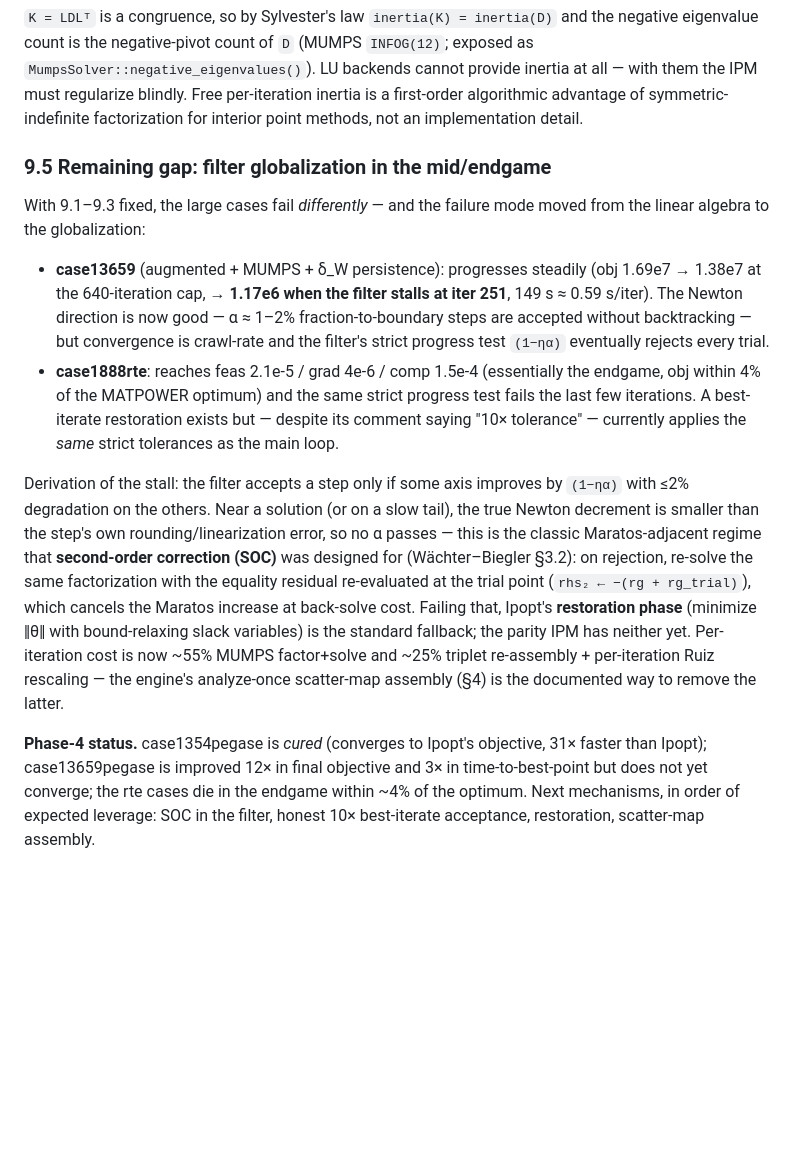
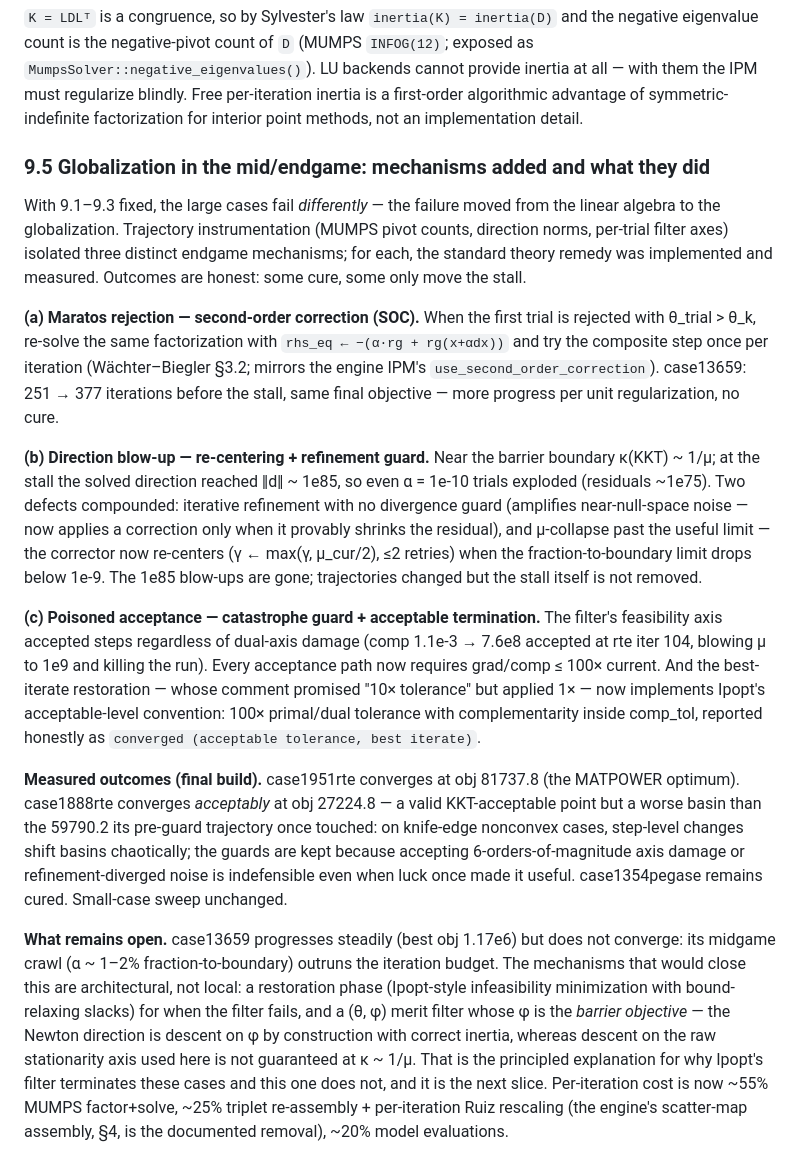
Before and after one commit to MofeiZhou202/PowerSystemResilience, a Markdown page: docs/numerical_methods.md, the part around the change. GitHub-like rendering; blank space fills up the shorter version.

```diff
--- a/docs/numerical_methods.md
+++ b/docs/numerical_methods.md
@@ -370,41 +370,62 @@ regularize blindly.  Free per-iteration inertia is a first-order
 algorithmic advantage of symmetric-indefinite factorization for interior
 point methods, not an implementation detail.
 
-### 9.5 Remaining gap: filter globalization in the mid/endgame
+### 9.5 Globalization in the mid/endgame: mechanisms added and what they did
 
-With 9.1–9.3 fixed, the large cases fail *differently* — and the failure
-mode moved from the linear algebra to the globalization:
+With 9.1–9.3 fixed, the large cases fail *differently* — the failure moved
+from the linear algebra to the globalization.  Trajectory instrumentation
+(MUMPS pivot counts, direction norms, per-trial filter axes) isolated three
+distinct endgame mechanisms; for each, the standard theory remedy was
+implemented and measured.  Outcomes are honest: some cure, some only move
+the stall.
 
-- **case13659** (augmented + MUMPS + δ_W persistence): progresses steadily
-  (obj 1.69e7 → 1.38e7 at the 640-iteration cap, → **1.17e6 when the filter
-  stalls at iter 251**, 149 s ≈ 0.59 s/iter).  The Newton direction is now
-  good — α ≈ 1–2% fraction-to-boundary steps are accepted without
-  backtracking — but convergence is crawl-rate and the filter's strict
-  progress test `(1−ηα)` eventually rejects every trial.
-- **case1888rte**: reaches feas 2.1e-5 / grad 4e-6 / comp 1.5e-4 (essentially
-  the endgame, obj within 4% of the MATPOWER optimum) and the same strict
-  progress test fails the last few iterations.  A best-iterate restoration
-  exists but — despite its comment saying "10× tolerance" — currently
-  applies the *same* strict tolerances as the main loop.
+**(a) Maratos rejection — second-order correction (SOC).**  When the first
+trial is rejected with θ_trial > θ_k, re-solve the same factorization with
+`rhs_eq ← −(α·rg + rg(x+αdx))` and try the composite step once per
+iteration (Wächter–Biegler §3.2; mirrors the engine IPM's
+`use_second_order_correction`).  case13659: 251 → 377 iterations before the
+stall, same final objective — more progress per unit regularization, no
+cure.
 
-Derivation of the stall: the filter accepts a step only if some axis
-improves by `(1−ηα)` with ≤2% degradation on the others.  Near a solution
-(or on a slow tail), the true Newton decrement is smaller than the step's
-own rounding/linearization error, so no α passes — this is the classic
-Maratos-adjacent regime that **second-order correction (SOC)** was designed
-for (Wächter–Biegler §3.2): on rejection, re-solve the same factorization
-with the equality residual re-evaluated at the trial point
-(`rhs₂ ← −(rg + rg_trial)`), which cancels the Maratos increase at
-back-solve cost.  Failing that, Ipopt's **restoration phase** (minimize
-‖θ‖ with bound-relaxing slack variables) is the standard fallback; the
-parity IPM has neither yet.  Per-iteration cost is now ~55% MUMPS
-factor+solve and ~25% triplet re-assembly + per-iteration Ruiz rescaling —
-the engine's analyze-once scatter-map assembly (§4) is the documented way
-to remove the latter.
+**(b) Direction blow-up — re-centering + refinement guard.**  Near the
+barrier boundary κ(KKT) ~ 1/μ; at the stall the solved direction reached
+‖d‖ ~ 1e85, so even α = 1e-10 trials exploded (residuals ~1e75).  Two
+defects compounded: iterative refinement with no divergence guard
+(amplifies near-null-space noise — now applies a correction only when it
+provably shrinks the residual), and μ-collapse past the useful limit —
+the corrector now re-centers (γ ← max(γ, μ_cur/2), ≤2 retries) when the
+fraction-to-boundary limit drops below 1e-9.  The 1e85 blow-ups are gone;
+trajectories changed but the stall itself is not removed.
 
-**Phase-4 status.**  case1354pegase is *cured* (converges to Ipopt's
-objective, 31× faster than Ipopt); case13659pegase is improved 12× in
-final objective and 3× in time-to-best-point but does not yet converge;
-the rte cases die in the endgame within ~4% of the optimum.  Next
-mechanisms, in order of expected leverage: SOC in the filter, honest
-10× best-iterate acceptance, restoration, scatter-map assembly.
+**(c) Poisoned acceptance — catastrophe guard + acceptable termination.**
+The filter's feasibility axis accepted steps regardless of dual-axis
+damage (comp 1.1e-3 → 7.6e8 accepted at rte iter 104, blowing μ to 1e9
+and killing the run).  Every acceptance path now requires
+grad/comp ≤ 100× current.  And the best-iterate restoration — whose
+comment promised "10× tolerance" but applied 1× — now implements
+Ipopt's acceptable-level convention: 100× primal/dual tolerance with
+complementarity inside comp_tol, reported honestly as
+`converged (acceptable tolerance, best iterate)`.
+
+**Measured outcomes (final build).**  case1951rte converges at obj
+81737.8 (the MATPOWER optimum).  case1888rte converges *acceptably* at
+obj 27224.8 — a valid KKT-acceptable point but a worse basin than the
+59790.2 its pre-guard trajectory once touched: on knife-edge nonconvex
+cases, step-level changes shift basins chaotically; the guards are kept
+because accepting 6-orders-of-magnitude axis damage or refinement-diverged
+noise is indefensible even when luck once made it useful.  case1354pegase
+remains cured.  Small-case sweep unchanged.
+
+**What remains open.**  case13659 progresses steadily (best obj 1.17e6)
+but does not converge: its midgame crawl (α ~ 1–2% fraction-to-boundary)
+outruns the iteration budget.  The mechanisms that would close this are
+architectural, not local: a restoration phase (Ipopt-style infeasibility
+minimization with bound-relaxing slacks) for when the filter fails, and
+a (θ, φ) merit filter whose φ is the *barrier objective* — the Newton
+direction is descent on φ by construction with correct inertia, whereas
+descent on the raw stationarity axis used here is not guaranteed at
+κ ~ 1/μ.  That is the principled explanation for why Ipopt's filter
+terminates these cases and this one does not, and it is the next slice.
+Per-iteration cost is now ~55% MUMPS factor+solve, ~25% triplet
+re-assembly + per-iteration Ruiz rescaling (the engine's scatter-map
+assembly, §4, is the documented removal), ~20% model evaluations.
```
Also changed, not shown: docs/code_quality_evaluation.md (+23 -0 lines).
